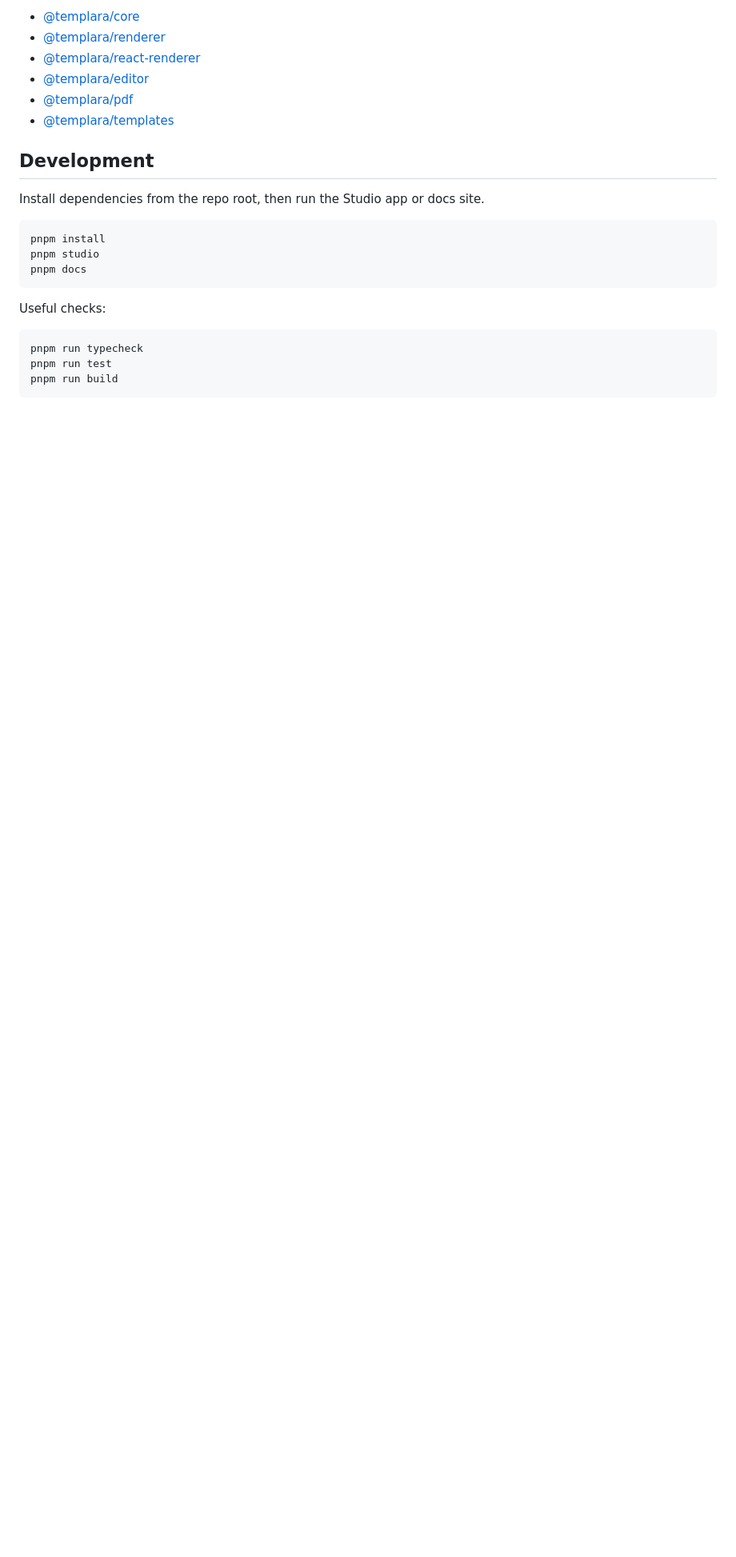
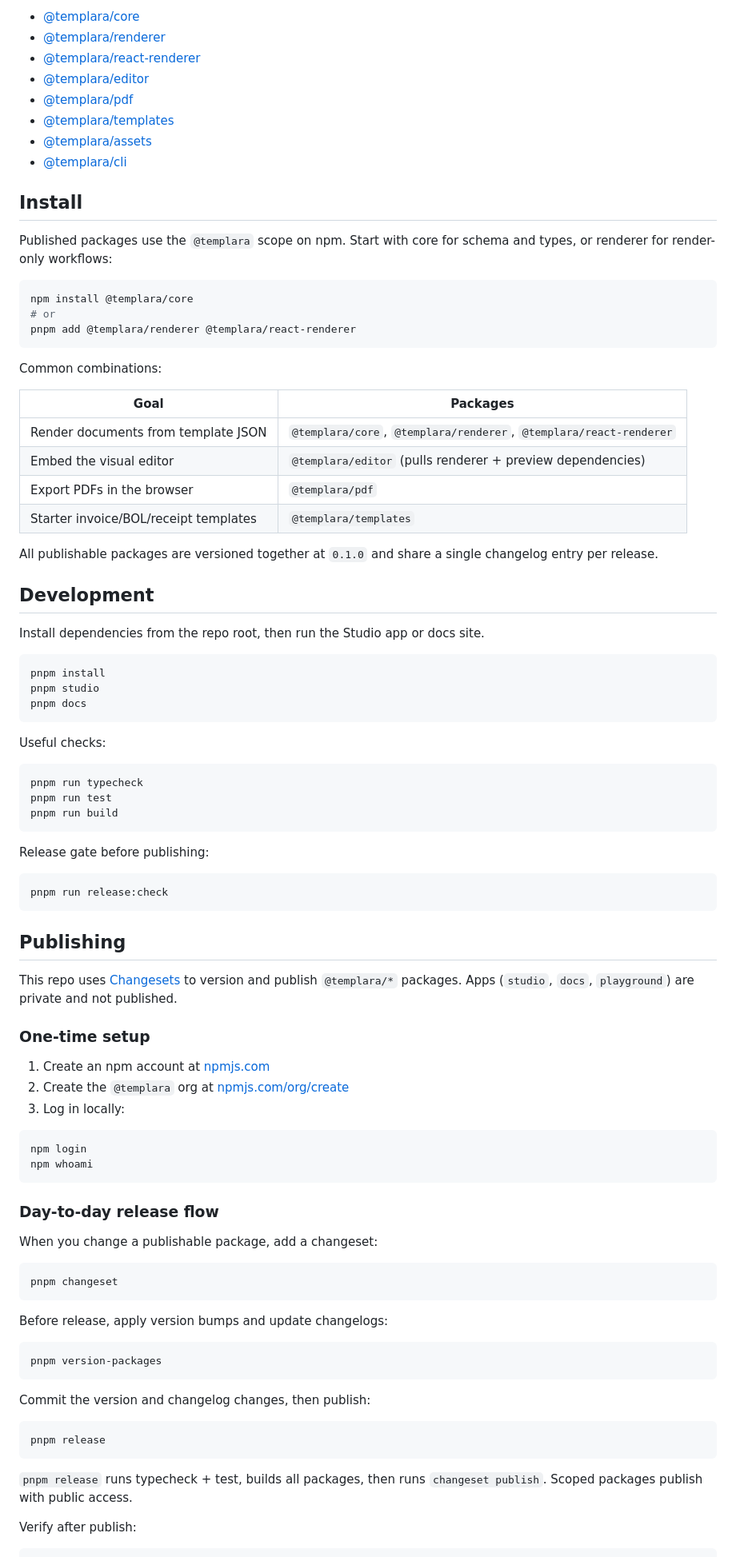
Before and after one commit to Dannny-Babs/templara, a Markdown page: README.md, the part around one of its changes. Shown at 80% size. Rendered like a GitHub page; blank space fills up the shorter version.

Commit message:
docs: document npm install and Changesets release workflow
Add install guidance, package combinations, and step-by-step publishing
instructions for the @templara scope on npm.

Co-authored-by: Cursor <cursoragent@cursor.com>

````diff
--- a/README.md
+++ b/README.md
@@ -121,6 +121,29 @@ Package API references:
 - [@templara/editor](packages/editor/README.md)
 - [@templara/pdf](packages/pdf/README.md)
 - [@templara/templates](packages/templates/README.md)
+- [@templara/assets](packages/assets/README.md)
+- [@templara/cli](packages/cli/README.md)
+
+## Install
+
+Published packages use the `@templara` scope on npm. Start with core for schema and types, or renderer for render-only workflows:
+
+```sh
+npm install @templara/core
+# or
+pnpm add @templara/renderer @templara/react-renderer
+```
+
+Common combinations:
+
+| Goal | Packages |
+| --- | --- |
+| Render documents from template JSON | `@templara/core`, `@templara/renderer`, `@templara/react-renderer` |
+| Embed the visual editor | `@templara/editor` (pulls renderer + preview dependencies) |
+| Export PDFs in the browser | `@templara/pdf` |
+| Starter invoice/BOL/receipt templates | `@templara/templates` |
+
+All publishable packages are versioned together at `0.1.0` and share a single changelog entry per release.
 
 ## Development
 
@@ -140,3 +163,48 @@ pnpm run test
 pnpm run build
 ```
 
+Release gate before publishing:
+
+```sh
+pnpm run release:check
+```
+
+## Publishing
+
+This repo uses [Changesets](https://github.com/changesets/changesets) to version and publish `@templara/*` packages. Apps (`studio`, `docs`, `playground`) are private and not published.
+
+### One-time setup
+
+1. Create an npm account at [npmjs.com](https://www.npmjs.com/signup)
+2. Create the `@templara` org at [npmjs.com/org/create](https://www.npmjs.com/org/create)
+3. Log in locally:
+
+```sh
+npm login
+npm whoami
+```
+
+### Day-to-day release flow
+
+When you change a publishable package, add a changeset:
+
+```sh
+pnpm changeset
+```
+
+Before release, apply version bumps and update changelogs:
+
+```sh
+pnpm version-packages
+```
+
+Commit the version and changelog changes, then publish:
+
+```sh
+pnpm release
+```
+
+`pnpm release` runs typecheck + test, builds all packages, then runs `changeset publish`. Scoped packages publish with public access.
+
+Verify after publish:
+
````
Also changed, not shown: other parts of README.md (+4 -1 lines).
